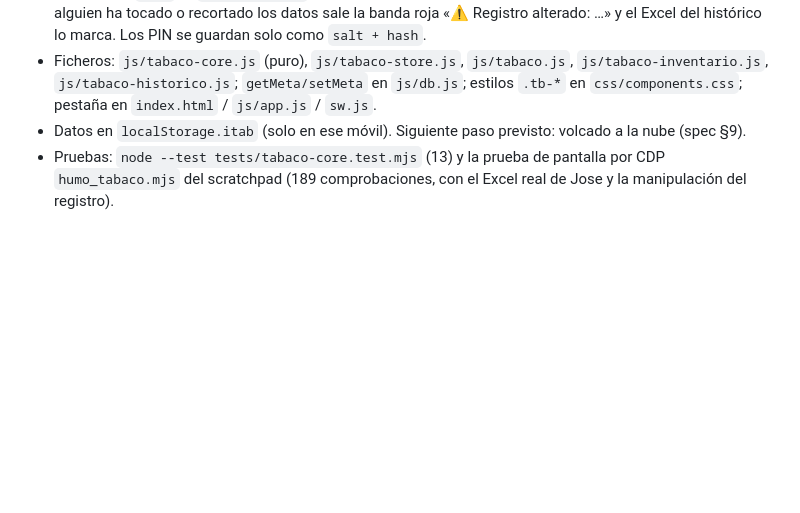
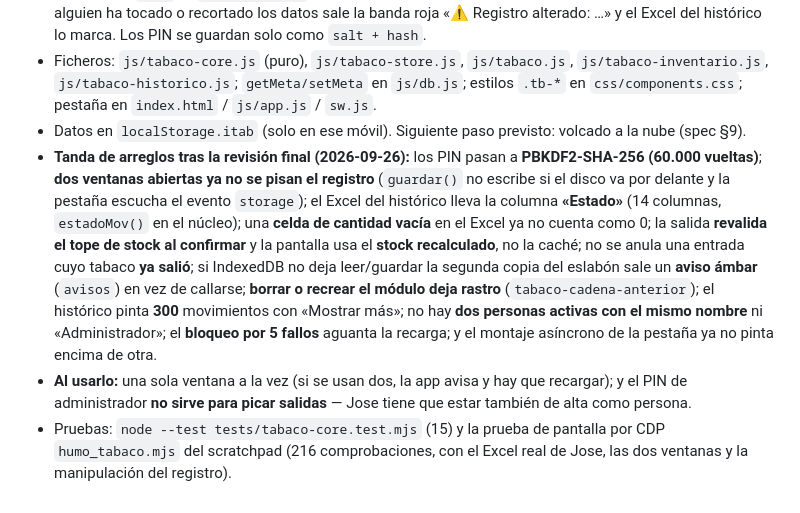
Before and after one commit to reivajsk8-design/inventario-cpb, a Markdown page: CLAUDE.md, the part around one of its changes. GitHub-like rendering; blank space fills up the shorter version.

```diff
--- a/CLAUDE.md
+++ b/CLAUDE.md
@@ -281,4 +287,6 @@ git push origin main
 - **Registro inalterable:** cada movimiento lleva `prevHash + hash` (SHA-256) y el último eslabón se duplica en IndexedDB (`meta` → `tabaco-cadena`). Al abrir la pestaña se comprueban cadena, stock y eslabón: si alguien ha tocado o recortado los datos sale la banda roja «⚠ Registro alterado: …» y el Excel del histórico lo marca. Los PIN se guardan solo como `salt + hash`.
 - Ficheros: `js/tabaco-core.js` (puro), `js/tabaco-store.js`, `js/tabaco.js`, `js/tabaco-inventario.js`, `js/tabaco-historico.js`; `getMeta/setMeta` en `js/db.js`; estilos `.tb-*` en `css/components.css`; pestaña en `index.html` / `js/app.js` / `sw.js`.
 - Datos en `localStorage.itab` (solo en ese móvil). Siguiente paso previsto: volcado a la nube (spec §9).
-- Pruebas: `node --test tests/tabaco-core.test.mjs` (13) y la prueba de pantalla por CDP `humo_tabaco.mjs` del scratchpad (189 comprobaciones, con el Excel real de Jose y la manipulación del registro).
+- **Tanda de arreglos tras la revisión final (2026-09-26):** los PIN pasan a **PBKDF2-SHA-256 (60.000 vueltas)**; **dos ventanas abiertas ya no se pisan el registro** (`guardar()` no escribe si el disco va por delante y la pestaña escucha el evento `storage`); el Excel del histórico lleva la columna **«Estado»** (14 columnas, `estadoMov()` en el núcleo); una **celda de cantidad vacía** en el Excel ya no cuenta como 0; la salida **revalida el tope de stock al confirmar** y la pantalla usa el **stock recalculado**, no la caché; no se anula una entrada cuyo tabaco **ya salió**; si IndexedDB no deja leer/guardar la segunda copia del eslabón sale un **aviso ámbar** (`avisos`) en vez de callarse; **borrar o recrear el módulo deja rastro** (`tabaco-cadena-anterior`); el histórico pinta **300** movimientos con «Mostrar más»; no hay **dos personas activas con el mismo nombre** ni «Administrador»; el **bloqueo por 5 fallos** aguanta la recarga; y el montaje asíncrono de la pestaña ya no pinta encima de otra.
+- **Al usarlo:** una sola ventana a la vez (si se usan dos, la app avisa y hay que recargar); y el PIN de administrador **no sirve para picar salidas** — Jose tiene que estar también de alta como persona.
+- Pruebas: `node --test tests/tabaco-core.test.mjs` (15) y la prueba de pantalla por CDP `humo_tabaco.mjs` del scratchpad (216 comprobaciones, con el Excel real de Jose, las dos ventanas y la manipulación del registro).
```
Also changed, not shown: other parts of CLAUDE.md (+13 -7 lines).
